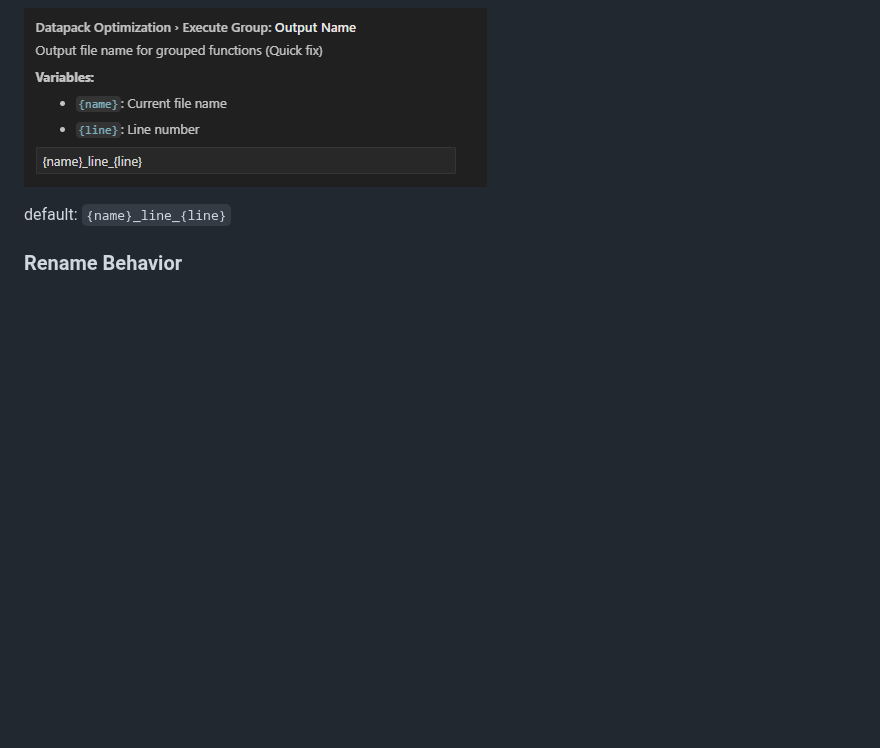
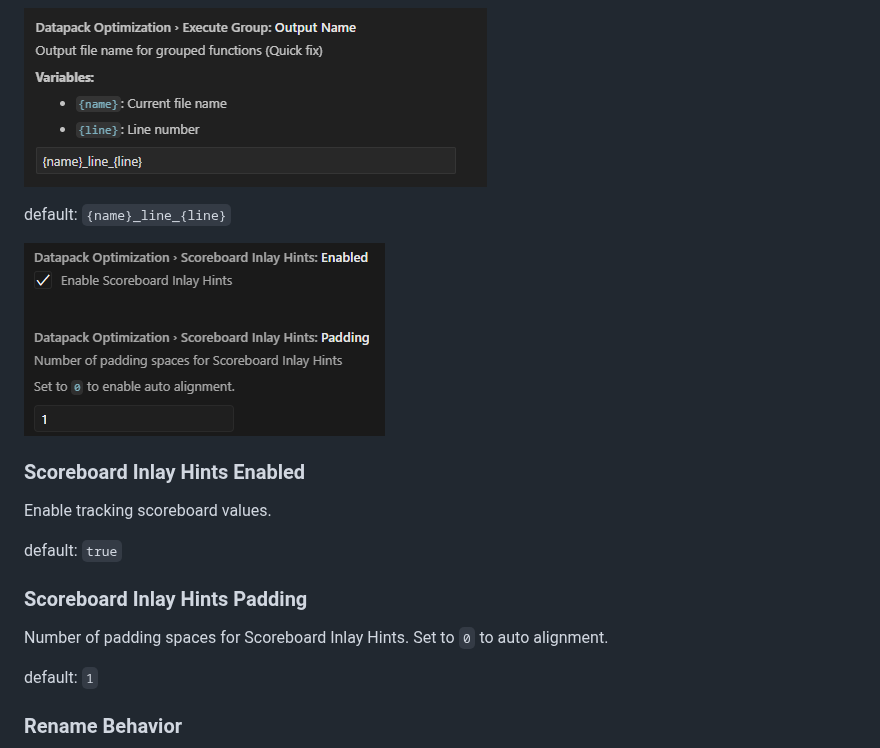
Before and after one commit to TheSalts/datapack-optimization-helper, a Markdown page: README.md, the part around the change. Drawn GitHub-style; pictures changed too: image/config_scoreboard.png (added); blank space fills up the shorter version.

```diff
--- a/README.md
+++ b/README.md
@@ -78,6 +78,21 @@ default: `{dir}`
 
 default: `{name}_line_{line}`
 
+![image](https://raw.githubusercontent.com/TheSalts/datapack-optimization-helper/refs/heads/master/image/config_scoreboard.png)
+
+### Scoreboard Inlay Hints Enabled
+
+Enable tracking scoreboard values.
+
+default: `true`
+
+### Scoreboard Inlay Hints Padding
+
+Number of padding spaces for Scoreboard Inlay Hints.
+Set to `0` to auto alignment.
+
+default: `1`
+
 ### Rename Behavior
 
 ![image](https://raw.githubusercontent.com/TheSalts/datapack-optimization-helper/refs/heads/master/image/rename_config.png)
```
Also changed, not shown: README.ko.md (+15 -0 lines), 5 other files.
